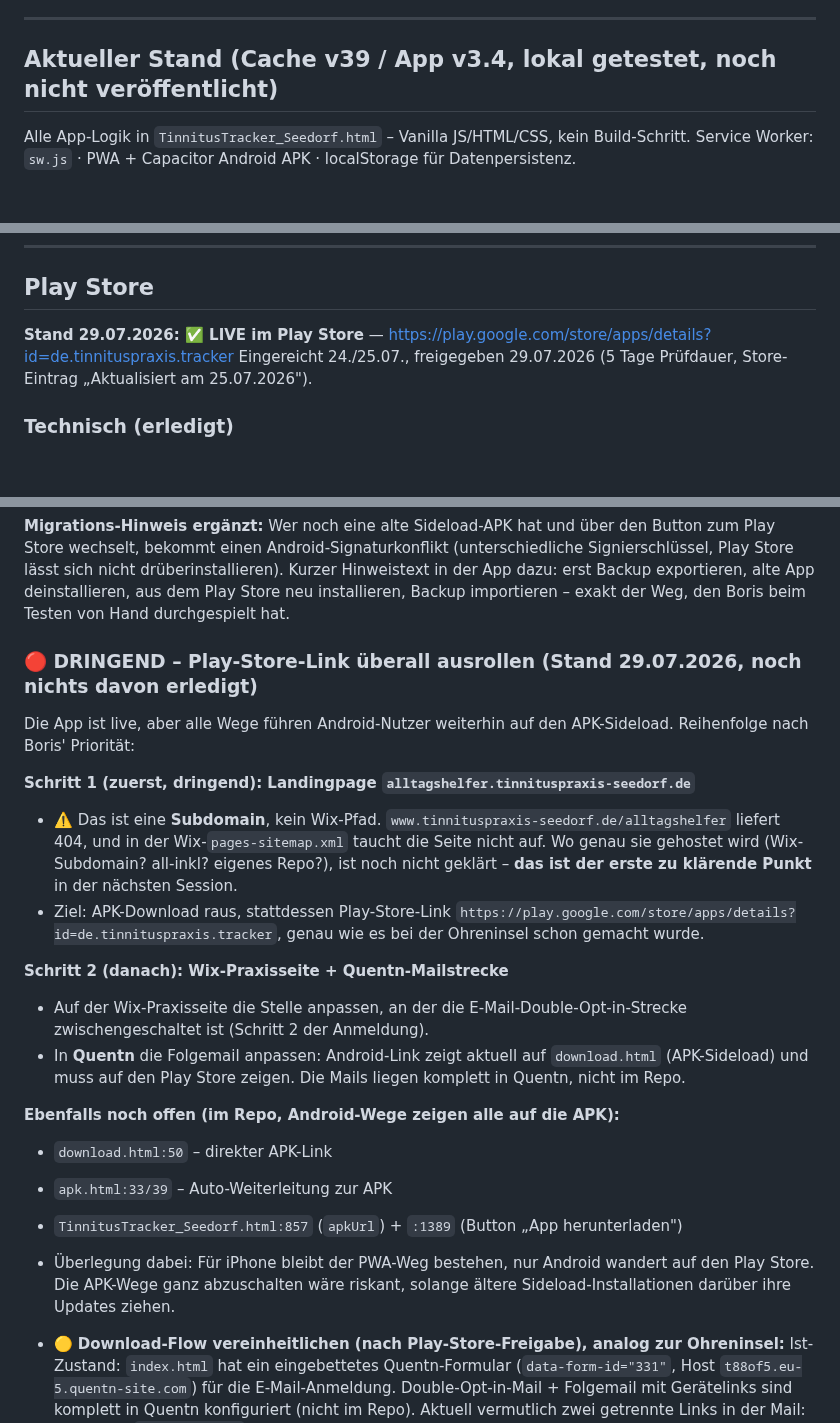
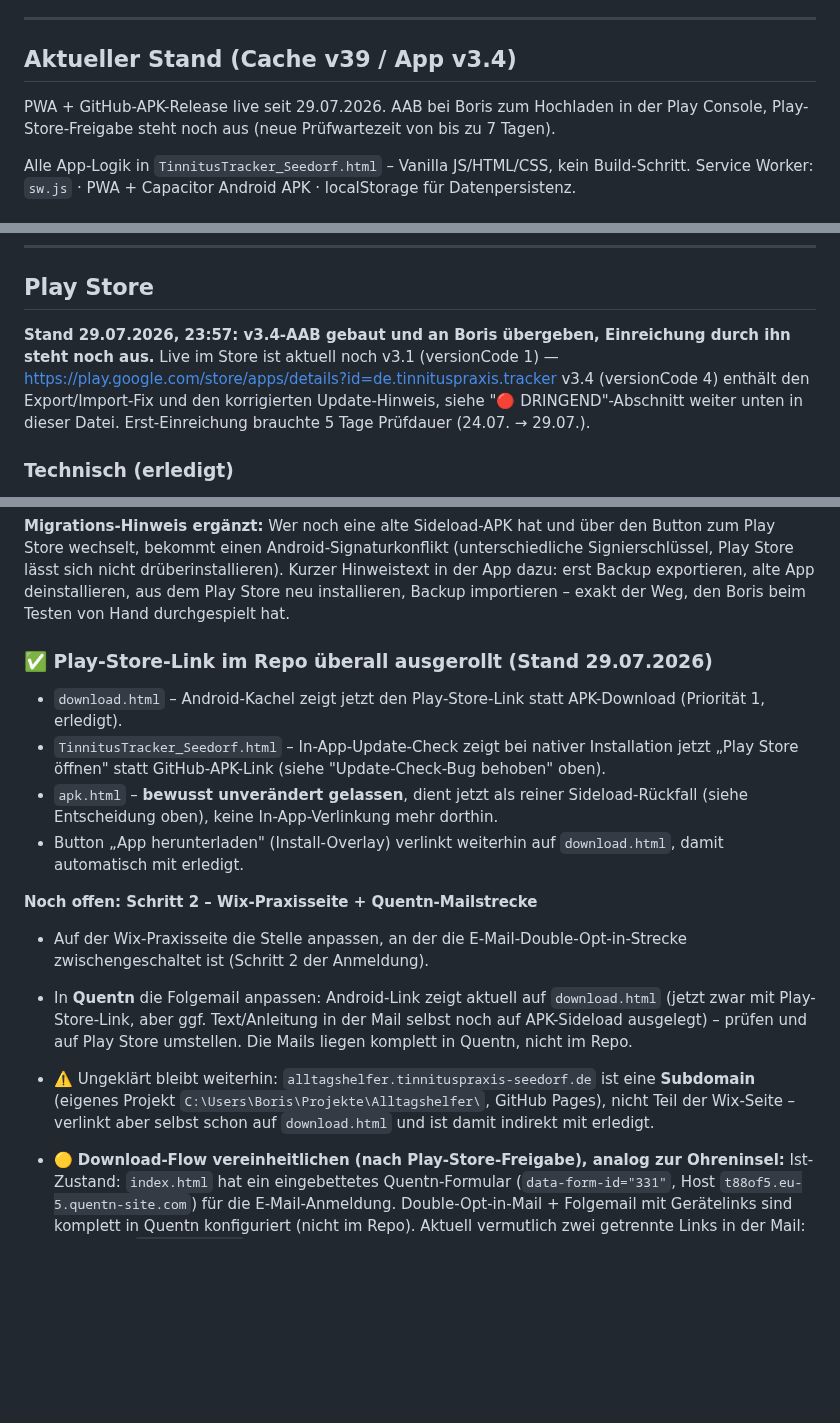
Before and after one commit to Boris1900/tinnuts-tracker_0.1, a Markdown page: CLAUDE.md, 3 parts joined by grey strips. Rendered like a GitHub page; blank space fills up the shorter version.

Commit message:
CLAUDE.md: Stand nach v3.4-Release aktualisiert (AAB an Boris uebergeben, Play-Store-Rollout im Repo dokumentiert)

```diff
--- a/CLAUDE.md
+++ b/CLAUDE.md
@@ -13,7 +13,8 @@ Paketname `de.tinnituspraxis.tracker`, Organisationskonto Tinnituspraxis Seedorf
 
 ---
 
-## Aktueller Stand (Cache v39 / App v3.4, lokal getestet, noch nicht veröffentlicht)
+## Aktueller Stand (Cache v39 / App v3.4)
+PWA + GitHub-APK-Release live seit 29.07.2026. AAB bei Boris zum Hochladen in der Play Console, Play-Store-Freigabe steht noch aus (neue Prüfwartezeit von bis zu 7 Tagen).
 
 Alle App-Logik in `TinnitusTracker_Seedorf.html` – Vanilla JS/HTML/CSS, kein Build-Schritt.
 Service Worker: `sw.js` · PWA + Capacitor Android APK · localStorage für Datenpersistenz.
@@ -104,8 +105,9 @@ v3.0 war der vorherige Stand. Tester-Toggles repariert (Rollback auf v2.4-Basis)
 
 ## Play Store
 
-**Stand 29.07.2026: ✅ LIVE im Play Store** — https://play.google.com/store/apps/details?id=de.tinnituspraxis.tracker
-Eingereicht 24./25.07., freigegeben 29.07.2026 (5 Tage Prüfdauer, Store-Eintrag „Aktualisiert am 25.07.2026").
+**Stand 29.07.2026, 23:57: v3.4-AAB gebaut und an Boris übergeben, Einreichung durch ihn steht noch aus.**
+Live im Store ist aktuell noch v3.1 (versionCode 1) — https://play.google.com/store/apps/details?id=de.tinnituspraxis.tracker
+v3.4 (versionCode 4) enthält den Export/Import-Fix und den korrigierten Update-Hinweis, siehe "🔴 DRINGEND"-Abschnitt weiter unten in dieser Datei. Erst-Einreichung brauchte 5 Tage Prüfdauer (24.07. → 29.07.).
 
 ### Technisch (erledigt)
 - Upload-Keystore: `android/keystore/tracker-upload.jks`, Alias `tracker` (gitignored). Passwort liegt im Passwortmanager, **ohne Keystore + Passwort sind keine Updates mehr möglich** → Backup der `.jks`-Datei nicht vergessen.
@@ -169,23 +171,17 @@ Beim Prüfen der Idee "Update-Button für Play-Store-Build entfernen" fiel auf:
 
 **Migrations-Hinweis ergänzt:** Wer noch eine alte Sideload-APK hat und über den Button zum Play Store wechselt, bekommt einen Android-Signaturkonflikt (unterschiedliche Signierschlüssel, Play Store lässt sich nicht drüberinstallieren). Kurzer Hinweistext in der App dazu: erst Backup exportieren, alte App deinstallieren, aus dem Play Store neu installieren, Backup importieren – exakt der Weg, den Boris beim Testen von Hand durchgespielt hat.
 
-### 🔴 DRINGEND – Play-Store-Link überall ausrollen (Stand 29.07.2026, noch nichts davon erledigt)
+### ✅ Play-Store-Link im Repo überall ausgerollt (Stand 29.07.2026)
 
-Die App ist live, aber alle Wege führen Android-Nutzer weiterhin auf den APK-Sideload. Reihenfolge nach Boris' Priorität:
+- `download.html` – Android-Kachel zeigt jetzt den Play-Store-Link statt APK-Download (Priorität 1, erledigt).
+- `TinnitusTracker_Seedorf.html` – In-App-Update-Check zeigt bei nativer Installation jetzt „Play Store öffnen" statt GitHub-APK-Link (siehe "Update-Check-Bug behoben" oben).
+- `apk.html` – **bewusst unverändert gelassen**, dient jetzt als reiner Sideload-Rückfall (siehe Entscheidung oben), keine In-App-Verlinkung mehr dorthin.
+- Button „App herunterladen" (Install-Overlay) verlinkt weiterhin auf `download.html`, damit automatisch mit erledigt.
 
-**Schritt 1 (zuerst, dringend): Landingpage `alltagshelfer.tinnituspraxis-seedorf.de`**
-- ⚠️ Das ist eine **Subdomain**, kein Wix-Pfad. `www.tinnituspraxis-seedorf.de/alltagshelfer` liefert 404, und in der Wix-`pages-sitemap.xml` taucht die Seite nicht auf. Wo genau sie gehostet wird (Wix-Subdomain? all-inkl? eigenes Repo?), ist noch nicht geklärt – **das ist der erste zu klärende Punkt** in der nächsten Session.
-- Ziel: APK-Download raus, stattdessen Play-Store-Link `https://play.google.com/store/apps/details?id=de.tinnituspraxis.tracker`, genau wie es bei der Ohreninsel schon gemacht wurde.
-
-**Schritt 2 (danach): Wix-Praxisseite + Quentn-Mailstrecke**
+**Noch offen: Schritt 2 – Wix-Praxisseite + Quentn-Mailstrecke**
 - Auf der Wix-Praxisseite die Stelle anpassen, an der die E-Mail-Double-Opt-in-Strecke zwischengeschaltet ist (Schritt 2 der Anmeldung).
-- In **Quentn** die Folgemail anpassen: Android-Link zeigt aktuell auf `download.html` (APK-Sideload) und muss auf den Play Store zeigen. Die Mails liegen komplett in Quentn, nicht im Repo.
-
-**Ebenfalls noch offen (im Repo, Android-Wege zeigen alle auf die APK):**
-- `download.html:50` – direkter APK-Link
-- `apk.html:33/39` – Auto-Weiterleitung zur APK
-- `TinnitusTracker_Seedorf.html:857` (`apkUrl`) + `:1389` (Button „App herunterladen")
-- Überlegung dabei: Für iPhone bleibt der PWA-Weg bestehen, nur Android wandert auf den Play Store. Die APK-Wege ganz abzuschalten wäre riskant, solange ältere Sideload-Installationen darüber ihre Updates ziehen.
+- In **Quentn** die Folgemail anpassen: Android-Link zeigt aktuell auf `download.html` (jetzt zwar mit Play-Store-Link, aber ggf. Text/Anleitung in der Mail selbst noch auf APK-Sideload ausgelegt) – prüfen und auf Play Store umstellen. Die Mails liegen komplett in Quentn, nicht im Repo.
+- ⚠️ Ungeklärt bleibt weiterhin: `alltagshelfer.tinnituspraxis-seedorf.de` ist eine **Subdomain** (eigenes Projekt `C:\Users\Boris\Projekte\Alltagshelfer\`, GitHub Pages), nicht Teil der Wix-Seite – verlinkt aber selbst schon auf `download.html` und ist damit indirekt mit erledigt.
 
 - 🟡 **Download-Flow vereinheitlichen (nach Play-Store-Freigabe), analog zur Ohreninsel:** Ist-Zustand: `index.html` hat ein eingebettetes Quentn-Formular (`data-form-id="331"`, Host `t88of5.eu-5.quentn-site.com`) für die E-Mail-Anmeldung. Double-Opt-in-Mail + Folgemail mit Gerätelinks sind komplett in Quentn konfiguriert (nicht im Repo). Aktuell vermutlich zwei getrennte Links in der Mail: Android → `download.html` (direkter APK-Download + Installationsanleitung), iPhone → direkt die App-URL (App erkennt iOS selbst per JS und zeigt eine eingebaute "Zum Home-Bildschirm"-Anleitung). Ziel: verschlanken auf einen einzigen Link in der Mail, der auf eine gemeinsame Seite führt (iPhone-Anleitung + Play-Store-Link für Android statt APK-Sideload), Quentn-Mail entsprechend anpassen. Erst umsetzen, sobald Google die App bestätigt hat (Play-Store-Link wird erst dann gültig).
 - 🔴 Verlauf-Tab: Verhalten bei nur 1–2 Einträgen/Tag prüfen (Diagramm, Auswertung)
```
